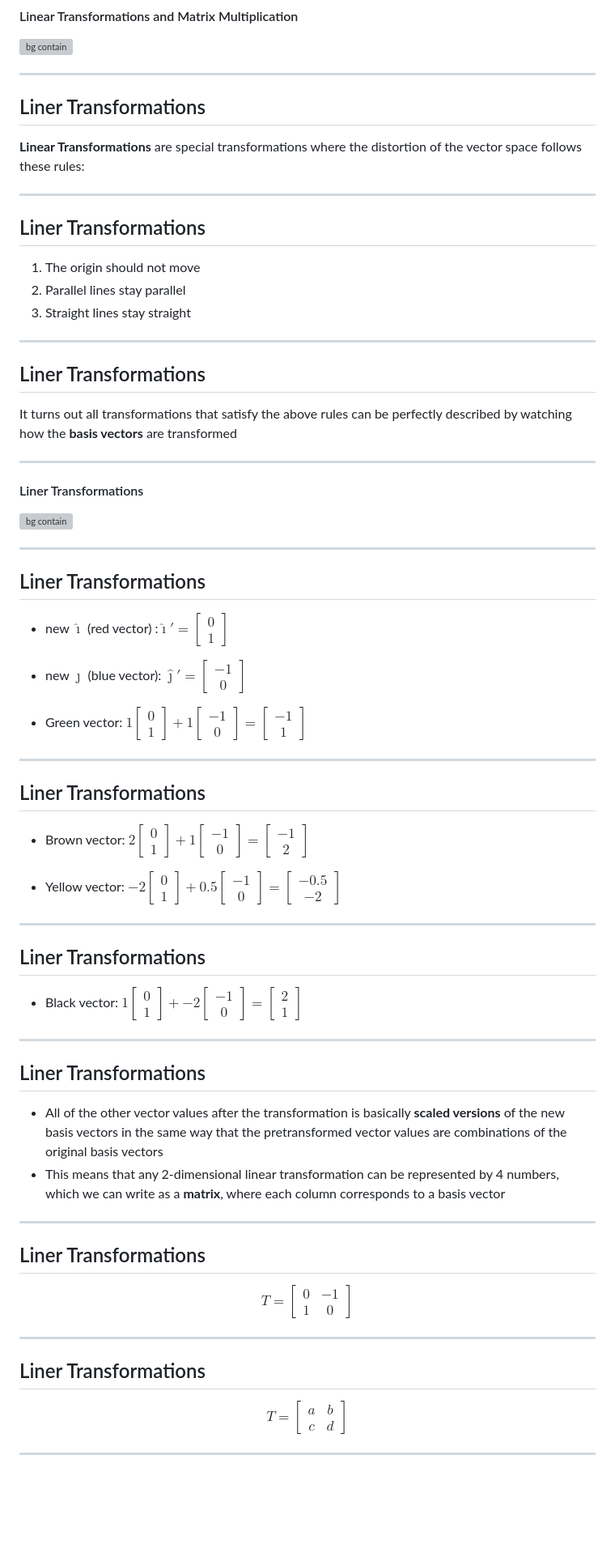
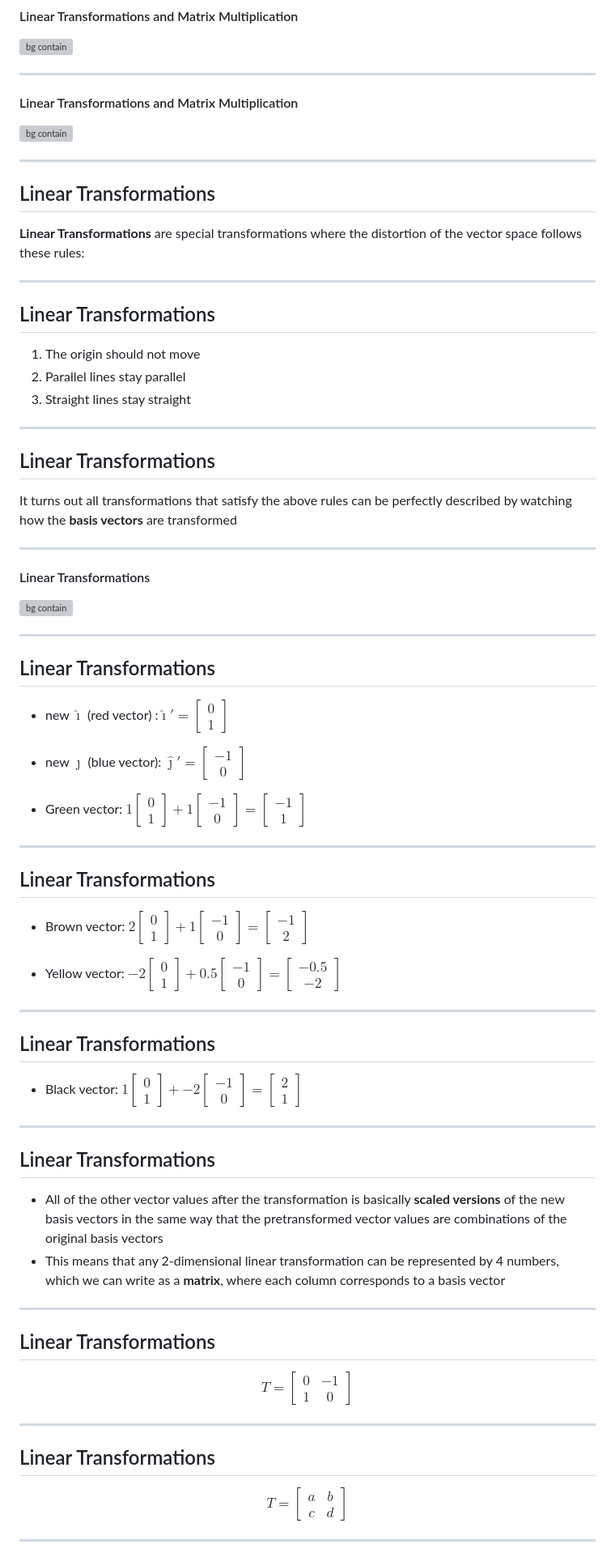
Before and after one commit to HowDoIGitHelp/CMSC57CoursePack, a Markdown page: Lecture Notes/Slides for Introduction to Linear Algebra.md, the part around the change printed below. Shown: that part at 81% size. GitHub-like rendering; blank space fills up the shorter version; grey boxes are pictures that could not be loaded.

Commit message:
update linalg notes

```diff
--- a/Lecture Notes/Slides for Introduction to Linear Algebra.md
+++ b/Lecture Notes/Slides for Introduction to Linear Algebra.md
@@ -708,30 +731,36 @@ $$
 
 ---
 
-##  Liner Transformations
+<!-- _class: imgh -->
+####  Linear Transformations and Matrix Multiplication
+![bg contain](https://raw.githubusercontent.com/HowDoIGitHelp/CMSC57CoursePack/master/Lecture%20Notes/Media/linear%20algebra/spanTransform.gif)
+
+---
+
+##  Linear Transformations
 **Linear Transformations** are special transformations where the distortion of the vector space follows these rules:
 
 ---
 
-##  Liner Transformations
+##  Linear Transformations
 1. The origin should not move
 2. Parallel lines stay parallel
 3. Straight lines stay straight
 
 ---
 
-##  Liner Transformations
+##  Linear Transformations
 It turns out all transformations that satisfy the above rules can be perfectly described by watching how the **basis vectors** are transformed
 
 ---
 
 <!-- _class: imgh -->
-####  Liner Transformations
+####  Linear Transformations
 ![bg contain](https://i.imgur.com/f2GmdKv.png)
 
 ---
 
-##  Liner Transformations
+##  Linear Transformations
 - new $\hat{\imath}$ (red vector) :$\hat{\imath}'=\begin{bmatrix}0\\1\end{bmatrix}$
 
 -  new $\hat{\jmath}$ (blue vector): $\hat{\jmath}'=\begin{bmatrix}-1\\0\end{bmatrix}$
@@ -743,7 +772,7 @@ It turns out all transformations that satisfy the above rules can be perfectly d
 
 ----
 
-##  Liner Transformations
+##  Linear Transformations
 - Brown vector: $2\begin{bmatrix}0\\1\end{bmatrix}+1\begin{bmatrix}-1\\0\end{bmatrix}=\begin{bmatrix}-1\\2\end{bmatrix}$
 
 - Yellow vector: $-2\begin{bmatrix}0\\1\end{bmatrix}+0.5\begin{bmatrix}-1\\0\end{bmatrix}=\begin{bmatrix}-0.5\\-2\end{bmatrix}$
@@ -753,18 +782,18 @@ It turns out all transformations that satisfy the above rules can be perfectly d
 
 ----
 
-##  Liner Transformations
+##  Linear Transformations
 - Black vector: $1\begin{bmatrix}0\\1\end{bmatrix}+-2\begin{bmatrix}-1\\0\end{bmatrix}=\begin{bmatrix}2\\1\end{bmatrix}$
 
 ---
 
-##  Liner Transformations
+##  Linear Transformations
 - All of the other vector values after the transformation is basically **scaled versions** of the new basis vectors in the same way that the pretransformed vector values are combinations of the original basis vectors
 - This means that any 2-dimensional linear transformation can be represented by 4 numbers, which we can write as a **matrix**, where each column corresponds to a basis vector
 
 ---
 
-##  Liner Transformations
+##  Linear Transformations
 $$
 T=\begin{bmatrix}
 0&-1\\
@@ -774,7 +803,7 @@ $$
 
 ---
 
-##  Liner Transformations
+##  Linear Transformations
 $$
 T=\begin{bmatrix}
 a&b\\
```
Also changed, not shown: other parts of Lecture Notes/Slides for Introduction to Linear Algebra.md (+55 -8 lines), Lecture Notes/Introduction to Linear Algebra.md (+42 -10 lines).
